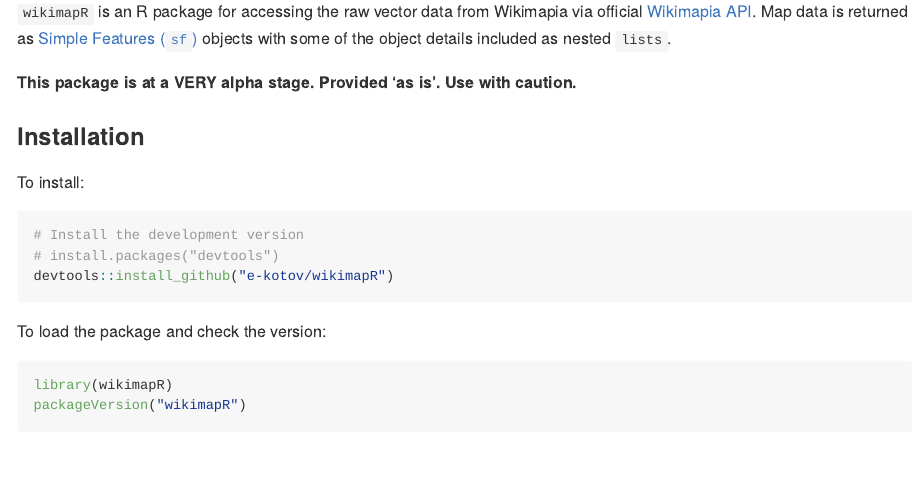
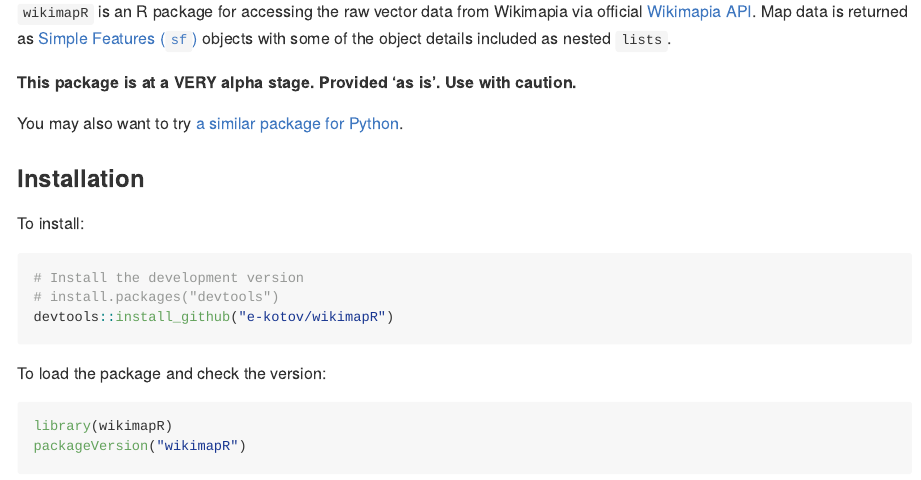
Before and after one commit to e-kotov/wikimapR, an R Markdown document (README.Rmd): the page in a window 1100 px wide, from 150 px down. Rendered offline with R 4.5, knitr and Pandoc, with nearby package versions; some code elsewhere in the file could not run offline; long lines of code are wrapped; common packages that the code uses without loading them are loaded.

Commit message:
add link to a similar python package

```diff
--- a/README.Rmd
+++ b/README.Rmd
@@ -29,6 +29,8 @@
 [Simple Features (`sf`)](https://cran.r-project.org/package=sf) objects with some of the object details included as nested `lists`.
 
 **This package is at a VERY alpha stage. Provided 'as is'. Use with caution.**
+
+You may also want to try [a similar package for Python](https://github.com/plandex/wikimapia-api-py).
 
 
 ### Installation
```
Also changed, not shown: README.md.
